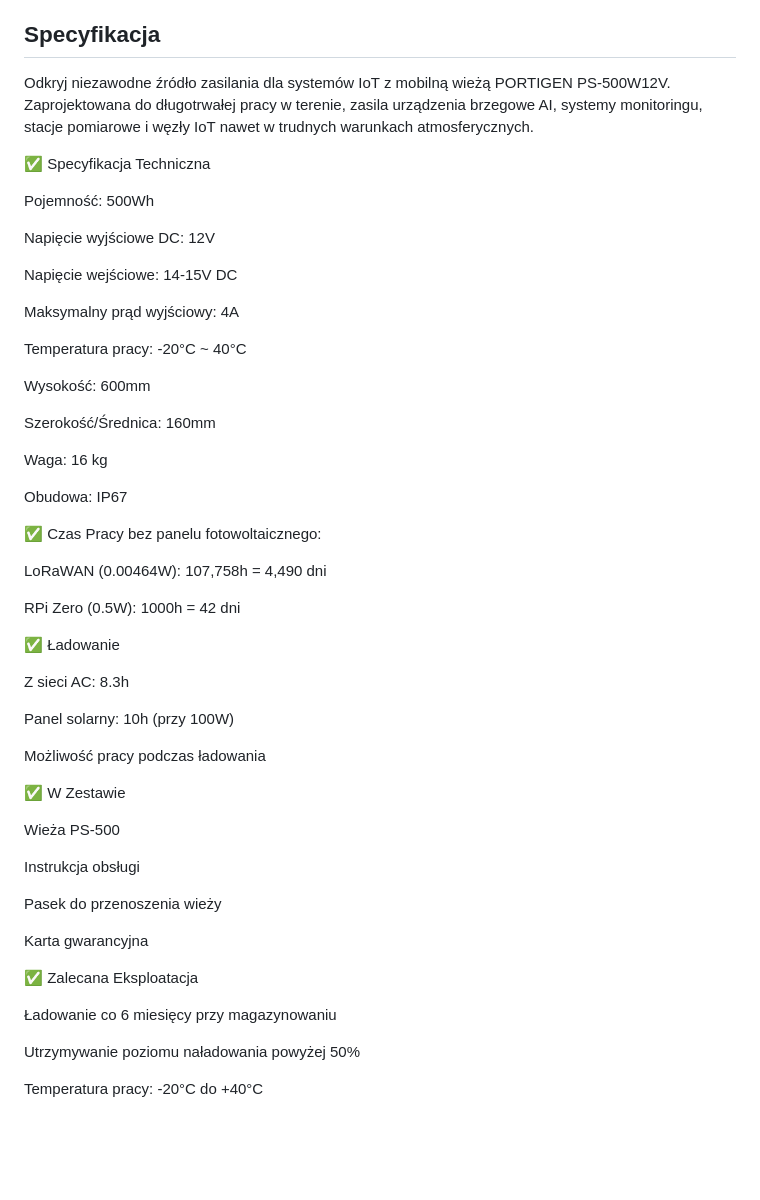
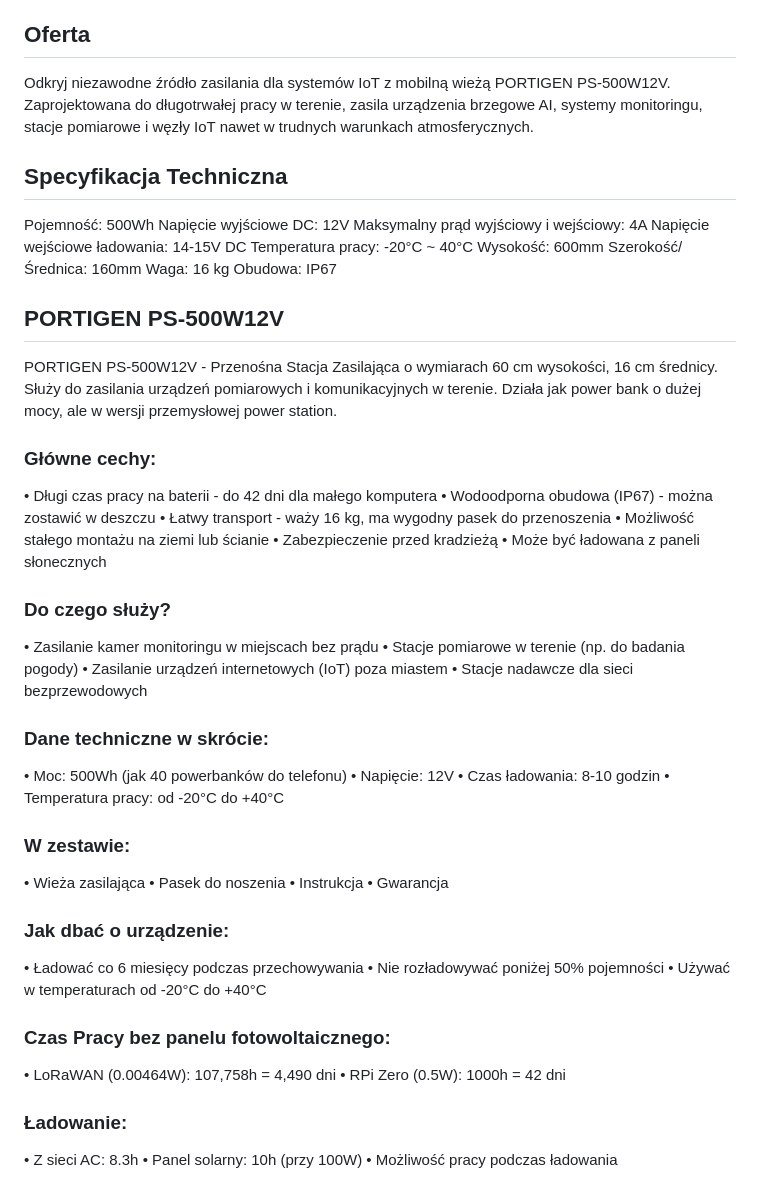
Before and after one commit to portigen/www, a Markdown page: README.md, the part around the change. Drawn GitHub-style; blank space fills up the shorter version.

```diff
--- a/README.md
+++ b/README.md
@@ -134,58 +134,66 @@ Te produkty oferują różnorodne możliwości zasilania i są dostosowane do po
 [10] https://powerstore.com/bluetti-ac240p-portable-power-station-2-400w-1-843wh-lifepo4.html
 
 
-## Specyfikacja
+## Oferta
 
-Odkryj niezawodne źródło zasilania dla systemów IoT z mobilną wieżą PORTIGEN PS-500W12V. Zaprojektowana do długotrwałej pracy w terenie, zasila urządzenia brzegowe AI, systemy monitoringu, stacje pomiarowe i węzły IoT nawet w trudnych warunkach atmosferycznych.
+Odkryj niezawodne źródło zasilania dla systemów IoT z mobilną wieżą PORTIGEN PS-500W12V.
+Zaprojektowana do długotrwałej pracy w terenie, zasila urządzenia brzegowe AI, systemy monitoringu, stacje pomiarowe i węzły IoT nawet w trudnych warunkach atmosferycznych.
 
-✅ Specyfikacja Techniczna
+
+
+## Specyfikacja Techniczna
 
 Pojemność: 500Wh
-
 Napięcie wyjściowe DC: 12V
-
-Napięcie wejściowe: 14-15V DC
-
-Maksymalny prąd wyjściowy: 4A
-
+Maksymalny prąd wyjściowy i wejściowy: 4A
+Napięcie wejściowe ładowania: 14-15V DC
 Temperatura pracy: -20°C ~ 40°C
-
 Wysokość: 600mm
-
 Szerokość/Średnica: 160mm
-
 Waga: 16 kg
-
 Obudowa: IP67
 
-✅ Czas Pracy bez panelu fotowoltaicznego:
 
-LoRaWAN (0.00464W): 107,758h = 4,490 dni
+## PORTIGEN PS-500W12V
 
-RPi Zero (0.5W): 1000h = 42 dni
+PORTIGEN PS-500W12V - Przenośna Stacja Zasilająca o wymiarach 60 cm wysokości, 16 cm średnicy. Służy do zasilania urządzeń pomiarowych i komunikacyjnych w terenie. Działa jak power bank o dużej mocy, ale w wersji przemysłowej power station.
 
-✅ Ładowanie
+### Główne cechy:
+• Długi czas pracy na baterii - do 42 dni dla małego komputera
+• Wodoodporna obudowa (IP67) - można zostawić w deszczu
+• Łatwy transport - waży 16 kg, ma wygodny pasek do przenoszenia
+• Możliwość stałego montażu na ziemi lub ścianie
+• Zabezpieczenie przed kradzieżą
+• Może być ładowana z paneli słonecznych
 
-Z sieci AC: 8.3h
+### Do czego służy?
+• Zasilanie kamer monitoringu w miejscach bez prądu
+• Stacje pomiarowe w terenie (np. do badania pogody)
+• Zasilanie urządzeń internetowych (IoT) poza miastem
+• Stacje nadawcze dla sieci bezprzewodowych
 
-Panel solarny: 10h (przy 100W)
+### Dane techniczne w skrócie:
+• Moc: 500Wh (jak 40 powerbanków do telefonu)
+• Napięcie: 12V
+• Czas ładowania: 8-10 godzin
+• Temperatura pracy: od -20°C do +40°C
 
-Możliwość pracy podczas ładowania
+### W zestawie:
+• Wieża zasilająca
+• Pasek do noszenia
+• Instrukcja
+• Gwarancja
 
-✅ W Zestawie
+### Jak dbać o urządzenie:
+• Ładować co 6 miesięcy podczas przechowywania
+• Nie rozładowywać poniżej 50% pojemności
+• Używać w temperaturach od -20°C do +40°C
 
-Wieża PS-500
+### Czas Pracy bez panelu fotowoltaicznego:
+• LoRaWAN (0.00464W): 107,758h = 4,490 dni
+• RPi Zero (0.5W): 1000h = 42 dni
 
-Instrukcja obsługi
-
-Pasek do przenoszenia wieży
-
-Karta gwarancyjna
-
-✅ Zalecana Eksploatacja
-
-Ładowanie co 6 miesięcy przy magazynowaniu
-
-Utrzymywanie poziomu naładowania powyżej 50%
-
-Temperatura pracy: -20°C do +40°C
+### Ładowanie:
+• Z sieci AC: 8.3h
+• Panel solarny: 10h (przy 100W)
+• Możliwość pracy podczas ładowania
```
